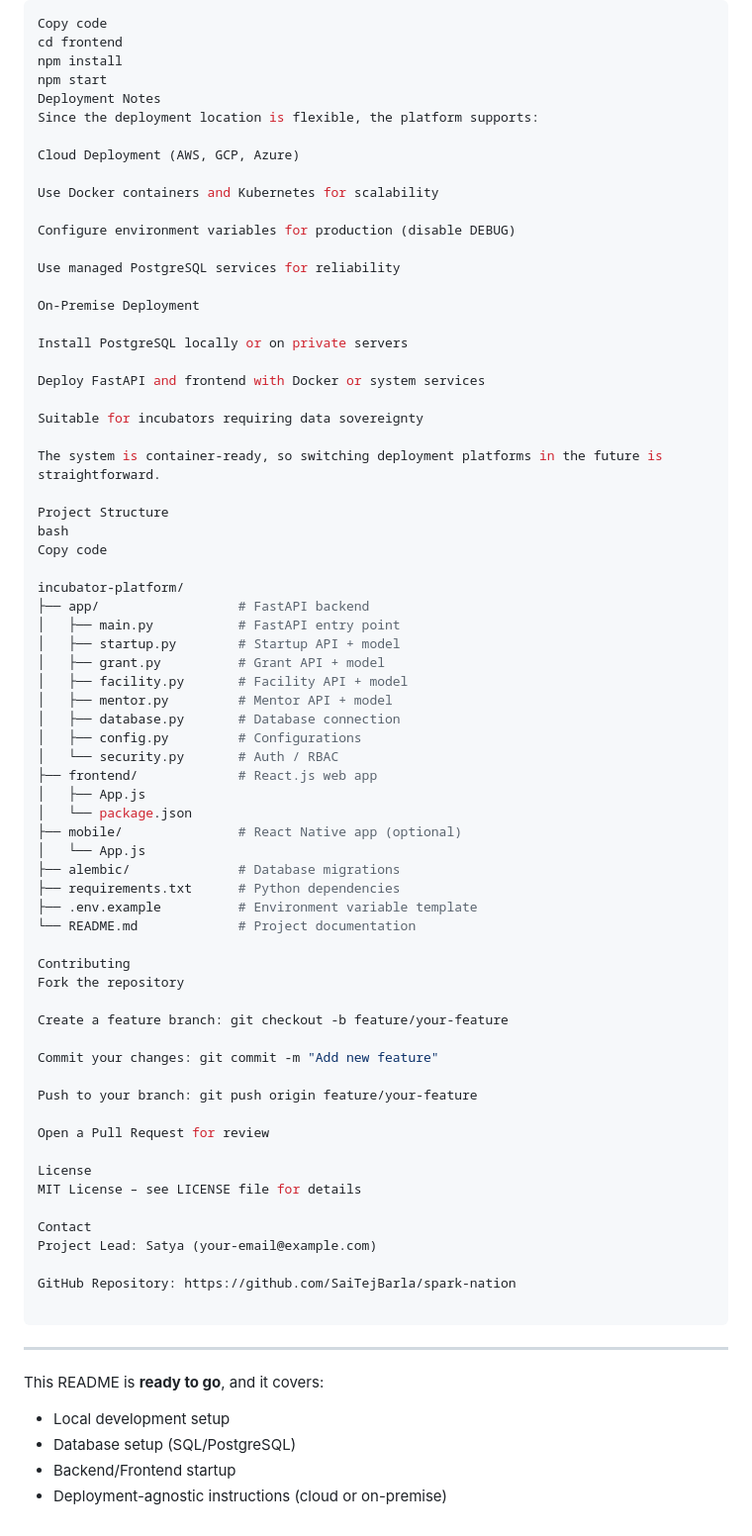
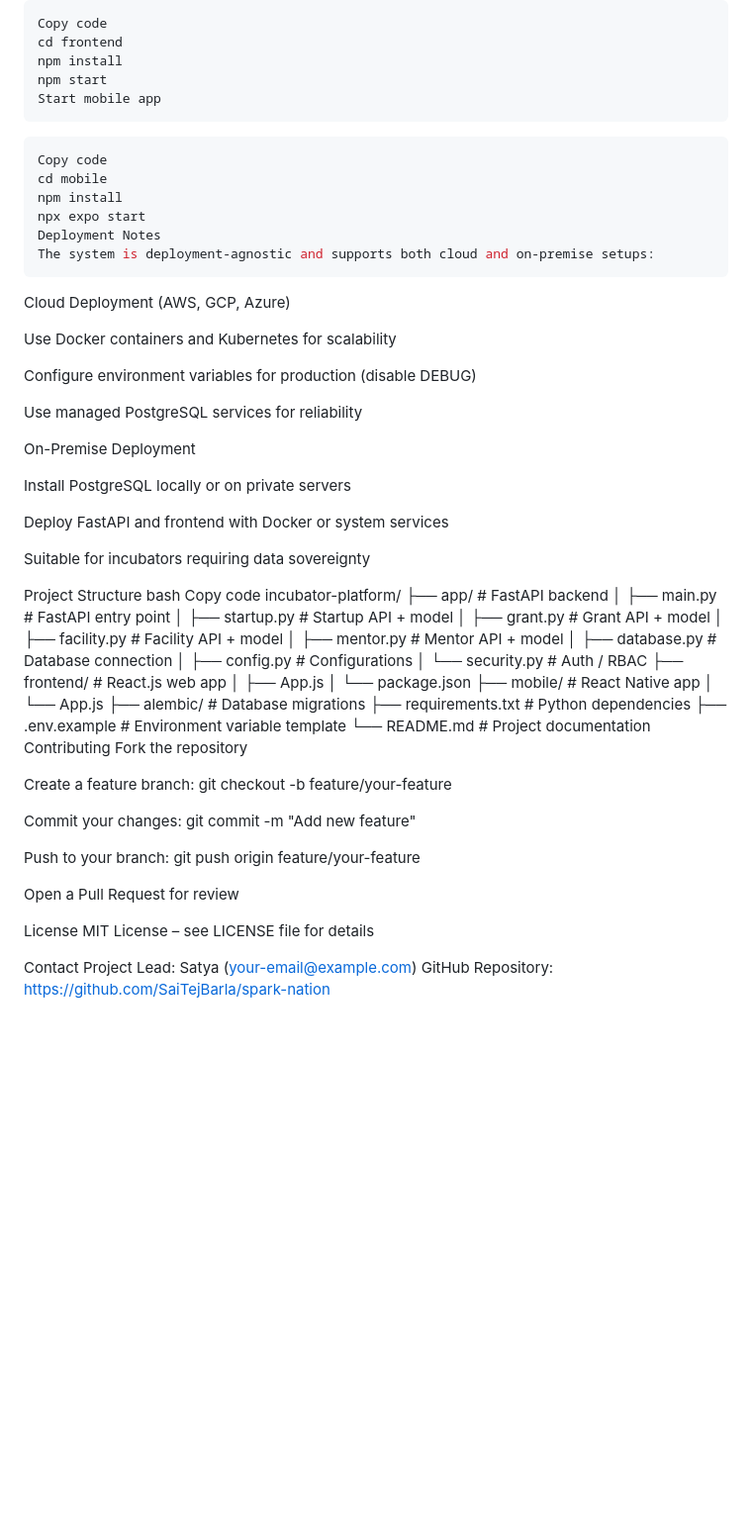
Before and after one commit to SaiTejBarla/spark-nation, a Markdown page: README.md, the part around the change printed below. Shown: that part at 99% size. Drawn GitHub-style; blank space fills up the shorter version.

````diff
--- a/README.md
+++ b/README.md
@@ -91,9 +110,16 @@ Copy code
 cd frontend
 npm install
 npm start
+Start mobile app
+```
+```bash
+Copy code
+cd mobile
+npm install
+npx expo start
 Deployment Notes
-Since the deployment location is flexible, the platform supports:
-
+The system is deployment-agnostic and supports both cloud and on-premise setups:
+```
 Cloud Deployment (AWS, GCP, Azure)
 
 Use Docker containers and Kubernetes for scalability
@@ -110,12 +136,9 @@ Deploy FastAPI and frontend with Docker or system services
 
 Suitable for incubators requiring data sovereignty
 
-The system is container-ready, so switching deployment platforms in the future is straightforward.
-
 Project Structure
 bash
 Copy code
-
 incubator-platform/
 ├── app/                  # FastAPI backend
 │   ├── main.py           # FastAPI entry point
@@ -129,13 +152,12 @@ incubator-platform/
 ├── frontend/             # React.js web app
 │   ├── App.js
 │   └── package.json
-├── mobile/               # React Native app (optional)
+├── mobile/               # React Native app
 │   └── App.js
 ├── alembic/              # Database migrations
 ├── requirements.txt      # Python dependencies
 ├── .env.example          # Environment variable template
 └── README.md             # Project documentation
-
 Contributing
 Fork the repository
 
@@ -152,15 +174,4 @@ MIT License – see LICENSE file for details
 
 Contact
 Project Lead: Satya (your-email@example.com)
-
 GitHub Repository: https://github.com/SaiTejBarla/spark-nation
-
-```
----
-
-This README is **ready to go**, and it covers:
-
-- Local development setup
-- Database setup (SQL/PostgreSQL)
-- Backend/Frontend startup
-- Deployment-agnostic instructions (cloud or on-premise)
````
Also changed, not shown: other parts of README.md (+27 -8 lines).
